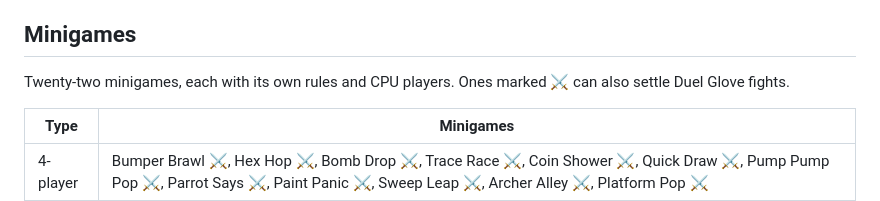
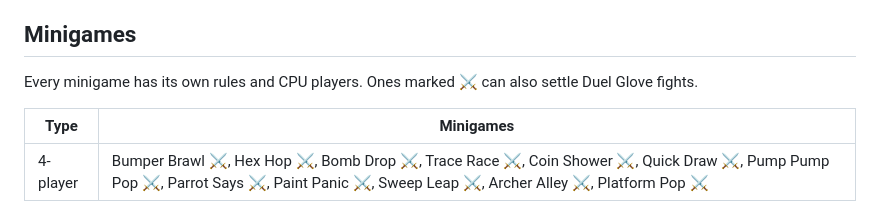
Before and after one commit to vonduzenstudios-create/Sorry-Not-Sorry, a Markdown page: README.md, the part around the change. Drawn GitHub-style.

Commit message:
README: drop the minigame count, many threads are adding games
Co-Authored-By: Claude Opus 5.5 <noreply@anthropic.com>
Claude-Session: https://claude.ai/code/session_01Li5E9ULobFi3s35ciYirNF

```diff
--- a/README.md
+++ b/README.md
@@ -45,7 +45,7 @@ Orange **X** spaces start a battle: everyone pays into a pot and the minigame wi
 
 ## Minigames
 
-Twenty-two minigames, each with its own rules and CPU players. Ones marked ⚔ can also settle Duel Glove fights.
+Every minigame has its own rules and CPU players. Ones marked ⚔ can also settle Duel Glove fights.
 
 | Type | Minigames |
 | --- | --- |
```
